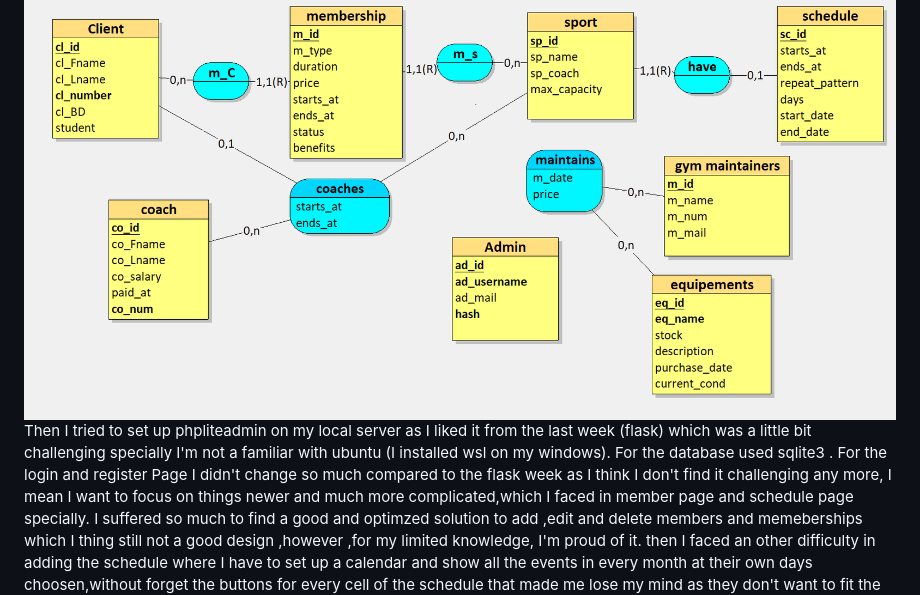
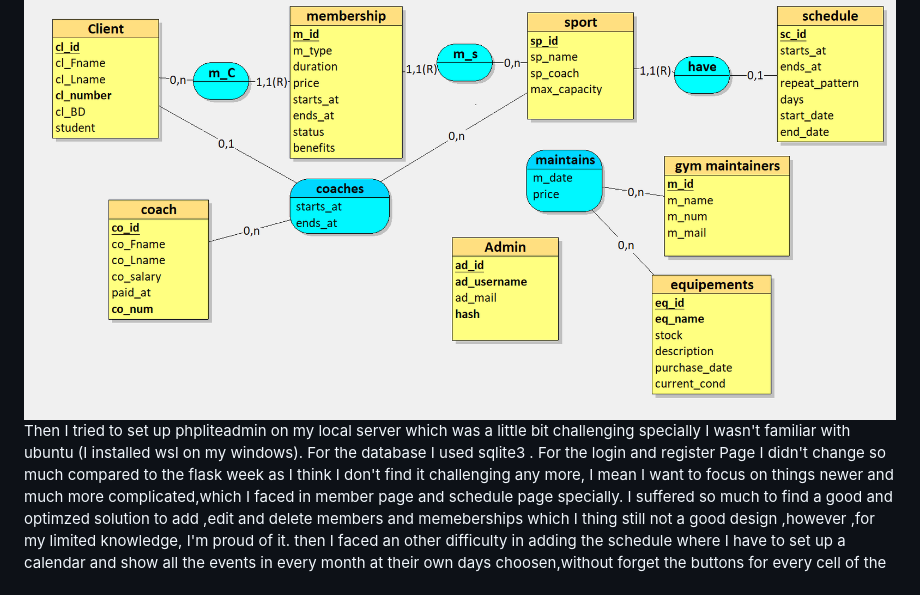
Before and after one commit to Ayman-ing/Gym, a Markdown page: README.md, the part around the change. Rendered like a GitHub page.

```diff
--- a/README.md
+++ b/README.md
@@ -6,8 +6,8 @@ So this is my cs50 final project , it's a local web application where I tried to
 so first I started by desinging my databbase using looping as I learned in my university trying as much as possible to avoid redondancy by using the normalization process.
 
 <img src=image.png>
-Then I tried to set up phpliteadmin on my local server as I liked it  from the last week (flask) which was a little bit challenging specially I'm not a familiar with ubuntu (I installed wsl on my windows).
-For the database used sqlite3 .
+Then I tried to set up phpliteadmin on my local server which was a little bit challenging specially I wasn't familiar with ubuntu (I installed wsl on my windows).
+For the database I used sqlite3 .
 For the login and register Page I didn't change so much compared to the flask week as I think I don't find it challenging any more, I mean I want to focus on things newer and much more complicated,which I faced in member page and schedule page specially.
 I suffered so much to find a good and optimzed solution to add ,edit and delete members and memeberships which I thing still not a good design ,however ,for my limited knowledge, I'm proud of it.
 then I faced an other difficulty in adding the schedule where I have to set up a calendar and show all the events in every month at their own days choosen,without forget the buttons for every cell of the schedule that made me lose my mind as they don't want to fit the cell.
```
